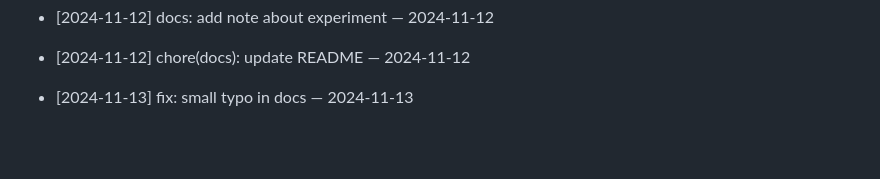
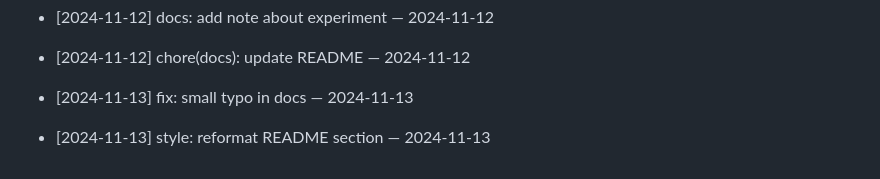
Before and after one commit to ilhomJohn81/devops-2025, a Markdown page: README.md, the part around the change. Drawn GitHub-style; blank space fills up the shorter version.

Commit message:
style: reformat README section — 2024-11-13

```diff
--- a/README.md
+++ b/README.md
@@ -462,3 +462,5 @@ Git workflow to reconcile your branch with main
 - [2024-11-12] chore(docs): update README — 2024-11-12
 
 - [2024-11-13] fix: small typo in docs — 2024-11-13
+
+- [2024-11-13] style: reformat README section — 2024-11-13
```
